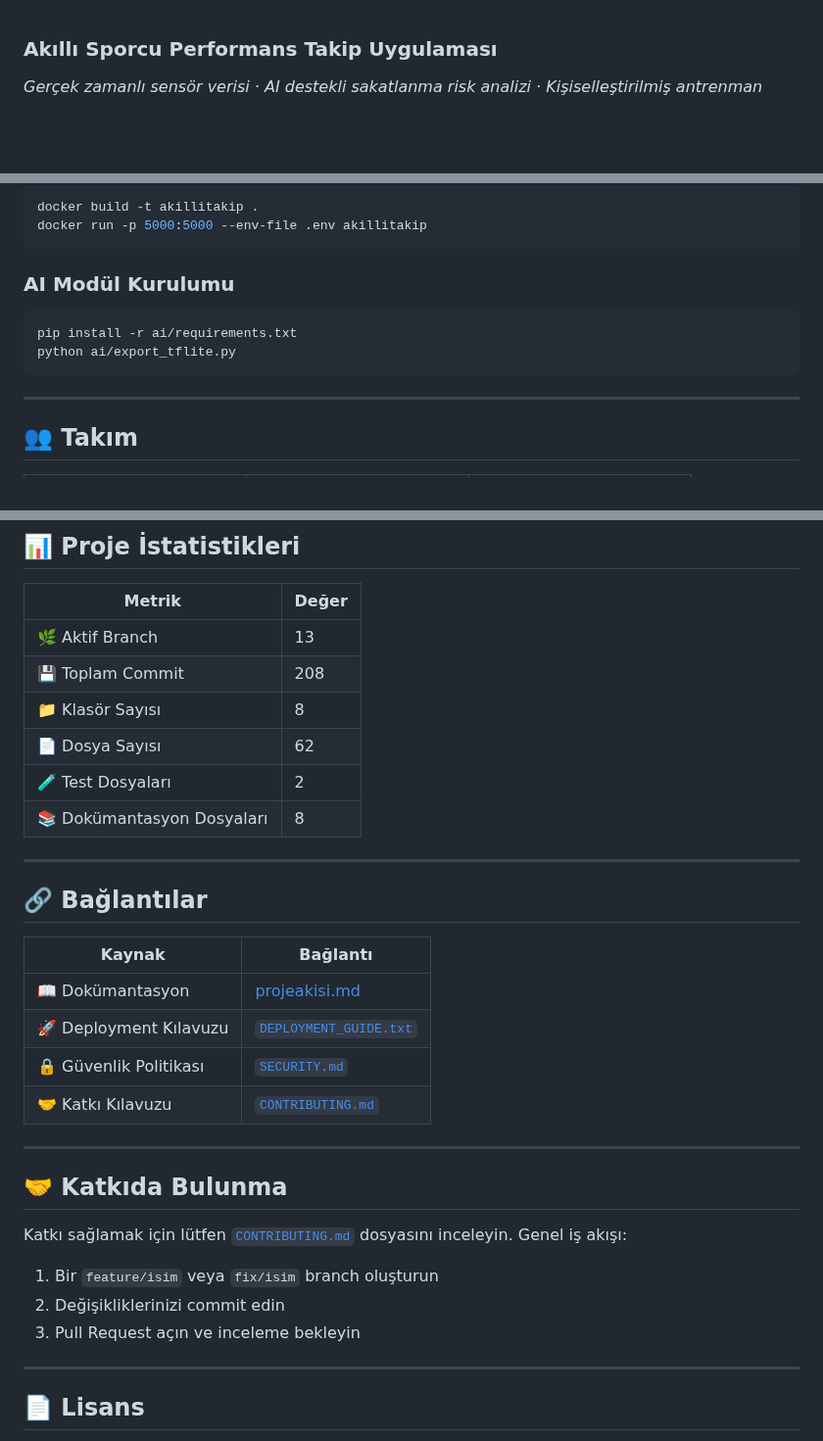
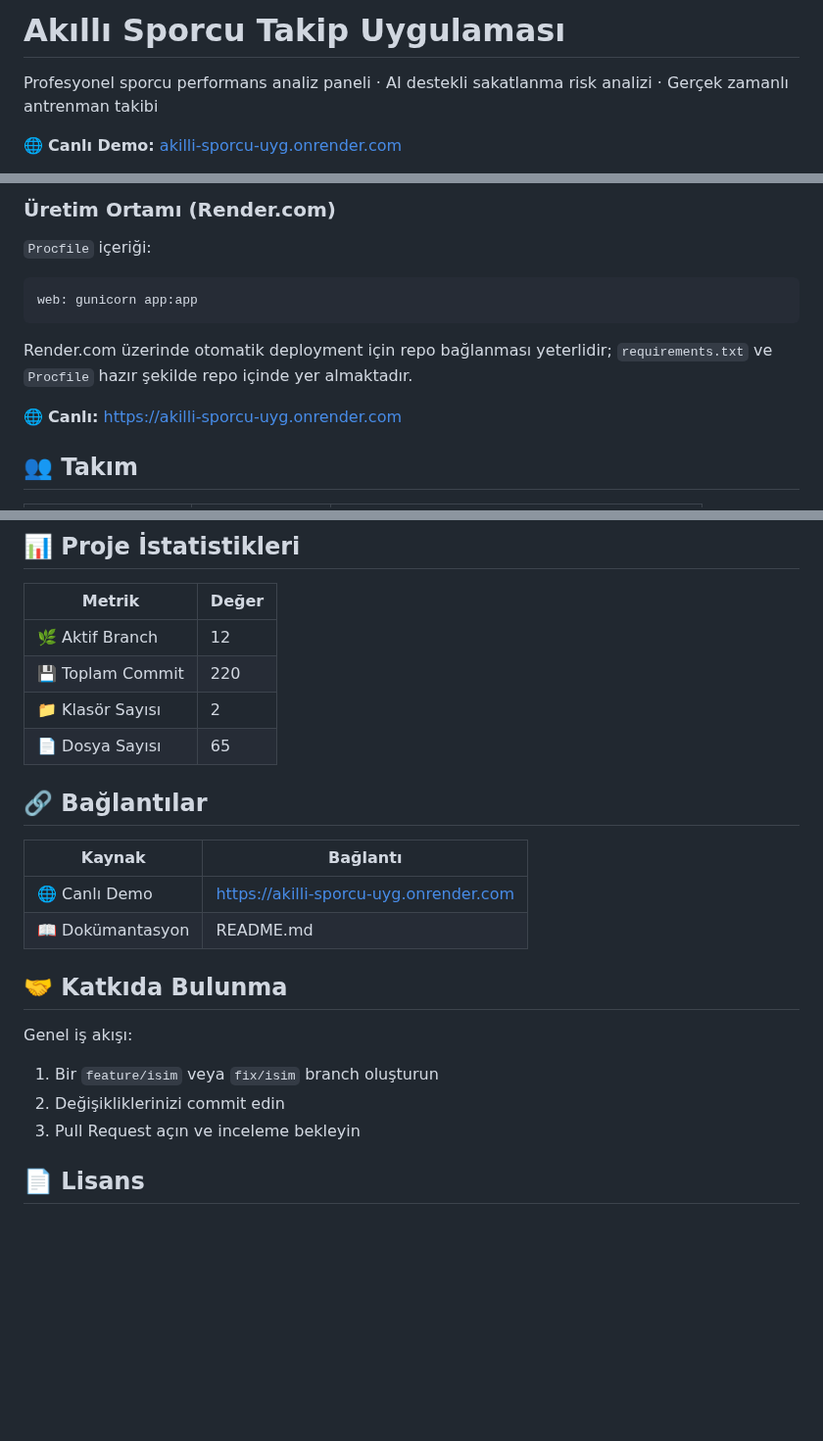
Before and after one commit to slaaggull-lgtm/akilli-sporcu-performans-takip-uygulamasi, a Markdown page: README.md, 3 parts joined by grey strips. Shown at 98% size. Rendered like a GitHub page; blank space fills up the shorter version.

````diff
--- a/README.md
+++ b/README.md
@@ -1,5 +1,6 @@
+# Akıllı Sporcu Takip Uygulaması
 
-### Akıllı Sporcu Performans Takip Uygulaması
+Profesyonel sporcu performans analiz paneli · AI destekli sakatlanma risk analizi · Gerçek zamanlı antrenman takibi
 
-*Gerçek zamanlı sensör verisi · AI destekli sakatlanma risk analizi · Kişiselleştirilmiş antrenman*
+🌐 **Canlı Demo:** [akilli-sporcu-uyg.onrender.com](https://akilli-sporcu-uyg.onrender.com)
 
@@ -216,17 +132,15 @@ python server/app.py
 
-```bash
-docker build -t akillitakip .
-docker run -p 5000:5000 --env-file .env akillitakip
+### Üretim Ortamı (Render.com)
+
+`Procfile` içeriği:
+
+```
+web: gunicorn app:app
 ```
 
-### AI Modül Kurulumu
+Render.com üzerinde otomatik deployment için repo bağlanması yeterlidir; `requirements.txt` ve `Procfile` hazır şekilde repo içinde yer almaktadır.
 
-```bash
-pip install -r ai/requirements.txt
-python ai/export_tflite.py
-```
-
----
+🌐 **Canlı:** https://akilli-sporcu-uyg.onrender.com
 
 ## 👥 Takım
 
@@ -275,36 +155,27 @@ python ai/export_tflite.py
 ## 📊 Proje İstatistikleri
 
 | Metrik | Değer |
-|--------|-------|
-| 🌿 Aktif Branch | 13 |
-| 💾 Toplam Commit | 208 |
-| 📁 Klasör Sayısı | 8 |
-| 📄 Dosya Sayısı | 62 |
-| 🧪 Test Dosyaları | 2 |
-| 📚 Dokümantasyon Dosyaları | 8 |
+|---|---|
+| 🌿 Aktif Branch | 12 |
+| 💾 Toplam Commit | 220 |
+| 📁 Klasör Sayısı | 2 |
+| 📄 Dosya Sayısı |65 |
 
----
 
 ## 🔗 Bağlantılar
 
 | Kaynak | Bağlantı |
-|--------|----------|
-| 📖 Dokümantasyon | [projeakisi.md](projeakisi.md)|
-| 🚀 Deployment Kılavuzu | [`DEPLOYMENT_GUIDE.txt`](DEPLOYMENT_GUIDE.txt) |
-| 🔒 Güvenlik Politikası | [`SECURITY.md`](SECURITY.md) |
-| 🤝 Katkı Kılavuzu | [`CONTRIBUTING.md`](CONTRIBUTING.md) |
-
----
+|---|---|
+| 🌐 Canlı Demo | https://akilli-sporcu-uyg.onrender.com |
+| 📖 Dokümantasyon | README.md |
 
 ## 🤝 Katkıda Bulunma
 
-Katkı sağlamak için lütfen [`CONTRIBUTING.md`](CONTRIBUTING.md) dosyasını inceleyin. Genel iş akışı:
+Genel iş akışı:
 
 1. Bir `feature/isim` veya `fix/isim` branch oluşturun
 2. Değişikliklerinizi commit edin
 3. Pull Request açın ve inceleme bekleyin
 
----
-
 ## 📄 Lisans
 
````
Also changed, not shown: other parts of README.md (+71 -192 lines).
